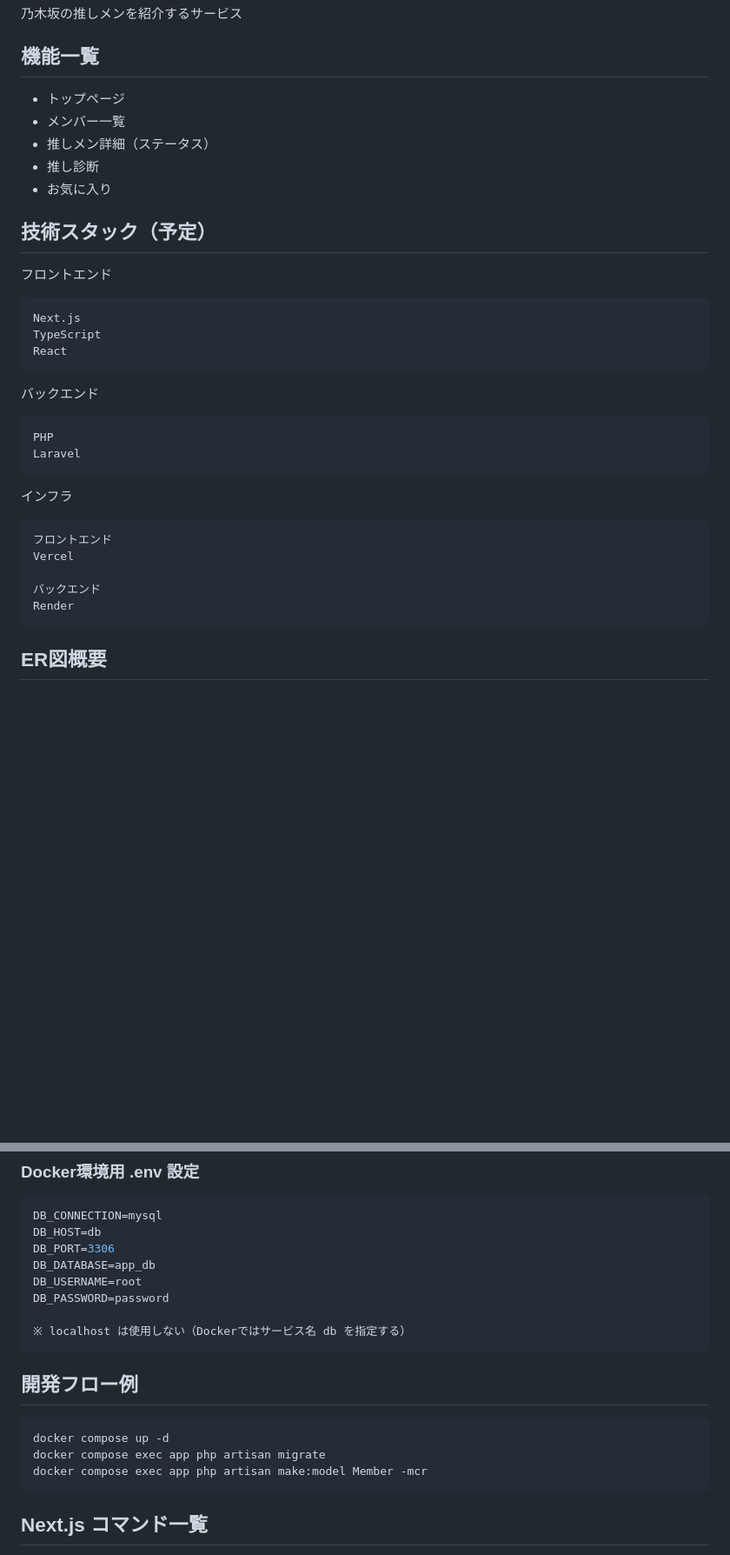
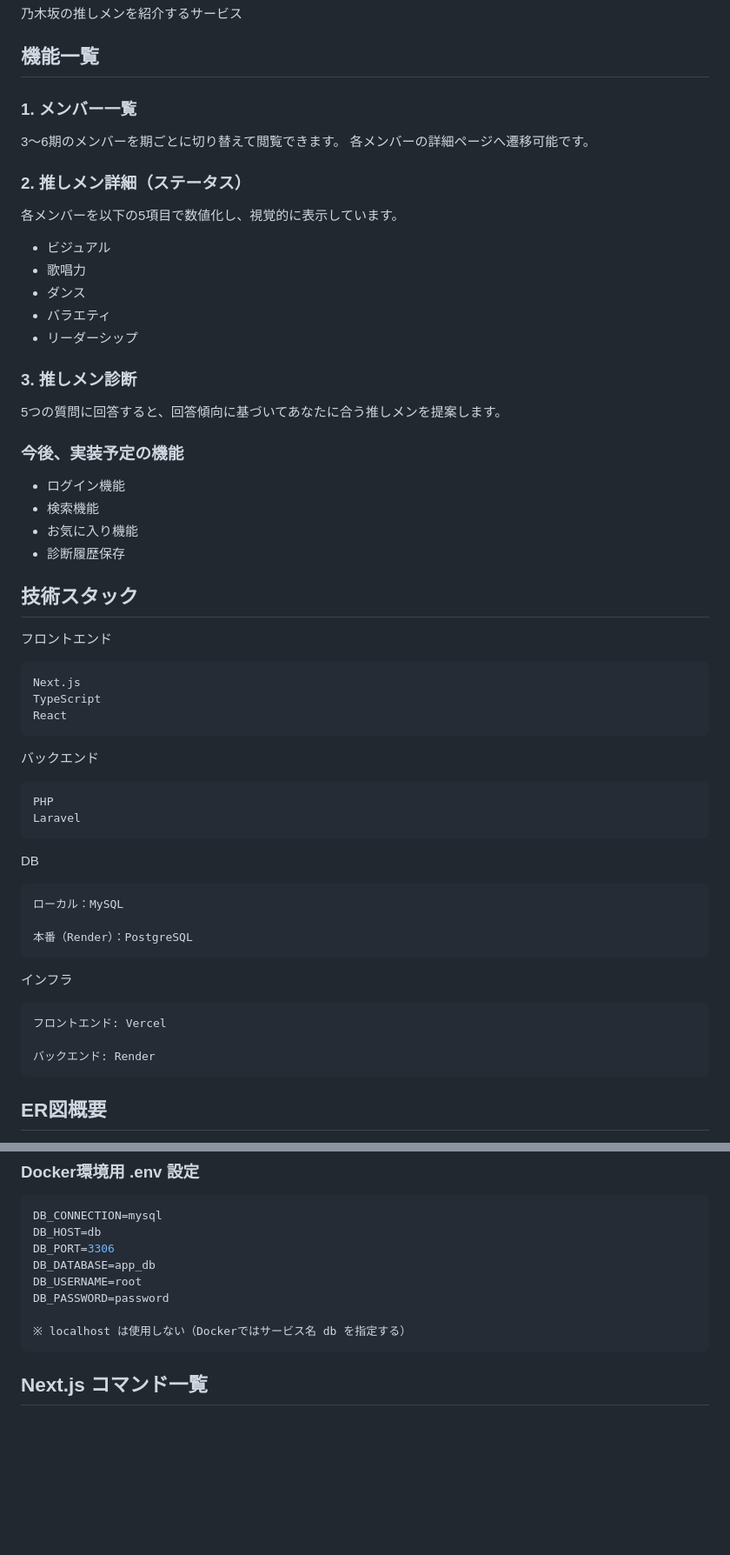
Before and after one commit to iwaki-toshiyuki/N46-Remake, a Markdown page: README.md, 2 parts joined by grey strips. Shown at 87% size. GitHub-like rendering; blank space fills up the shorter version.

Commit message:
READMEを修正

````diff
--- a/README.md
+++ b/README.md
@@ -9,32 +9,52 @@ https://n46-remake.vercel.app/
 乃木坂の推しメンを紹介するサービス
 
 ## 機能一覧
-- トップページ
-- メンバー一覧
-- 推しメン詳細（ステータス）
-- 推し診断
-- お気に入り
+### 1. メンバー一覧
+3〜6期のメンバーを期ごとに切り替えて閲覧できます。
+各メンバーの詳細ページへ遷移可能です。
+### 2. 推しメン詳細（ステータス）
+各メンバーを以下の5項目で数値化し、視覚的に表示しています。
+- ビジュアル
+- 歌唱力
+- ダンス
+- バラエティ
+- リーダーシップ
+### 3. 推しメン診断
+5つの質問に回答すると、回答傾向に基づいてあなたに合う推しメンを提案します。
 
-## 技術スタック（予定）
+### 今後、実装予定の機能
+- ログイン機能
+- 検索機能
+- お気に入り機能
+- 診断履歴保存
+
+
+## 技術スタック
 フロントエンド
 ```
 Next.js
 TypeScript
 React
 ```
+
 バックエンド
 ```
 PHP
 Laravel
 ```
 
+DB
+```
+ローカル：MySQL
+
+本番（Render）：PostgreSQL
+```
+
 インフラ
 ```
-フロントエンド
-Vercel
+フロントエンド: Vercel
 
-バックエンド
-Render
+バックエンド: Render
 ```
 
 ## ER図概要
@@ -274,15 +294,6 @@ DB_PASSWORD=password
 ※ localhost は使用しない（Dockerではサービス名 db を指定する）
 ```
 
-
-## 開発フロー例
-
-```bash
-docker compose up -d
-docker compose exec app php artisan migrate
-docker compose exec app php artisan make:model Member -mcr
-```
-
 ## Next.js コマンド一覧
 
 frontendディレクトリに移動
````
